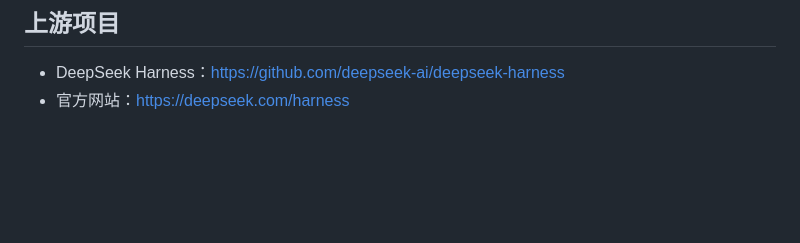
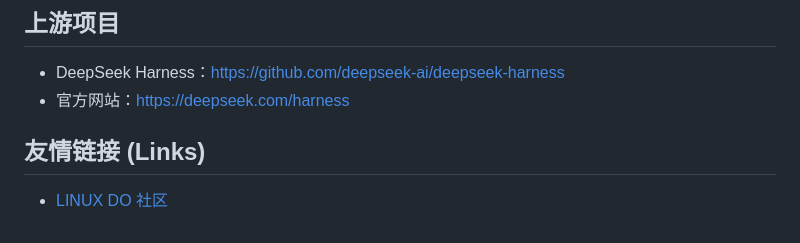
Before and after one commit to mapan0424/deepseek-harness-desktop, a Markdown page: README.md, the part around the change. GitHub-like rendering; blank space fills up the shorter version.

Commit message:
Add LINUX DO community link

```diff
--- a/README.md
+++ b/README.md
@@ -292,3 +292,7 @@ App 名称保留为 **DeepSeek Harness**，用于清晰说明其用途；为避
 
 - DeepSeek Harness：https://github.com/deepseek-ai/deepseek-harness
 - 官方网站：https://deepseek.com/harness
+
+## 友情链接 (Links)
+
+* [LINUX DO 社区](https://linux.do)
```
